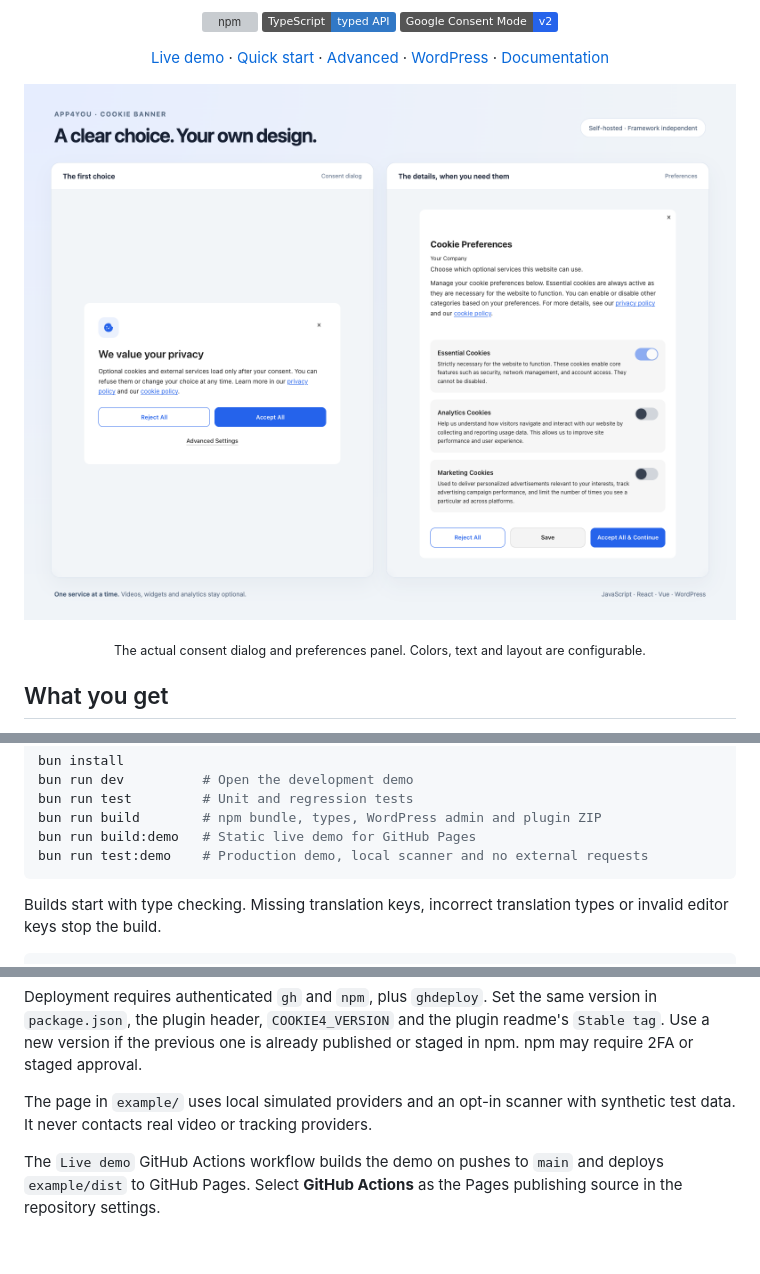
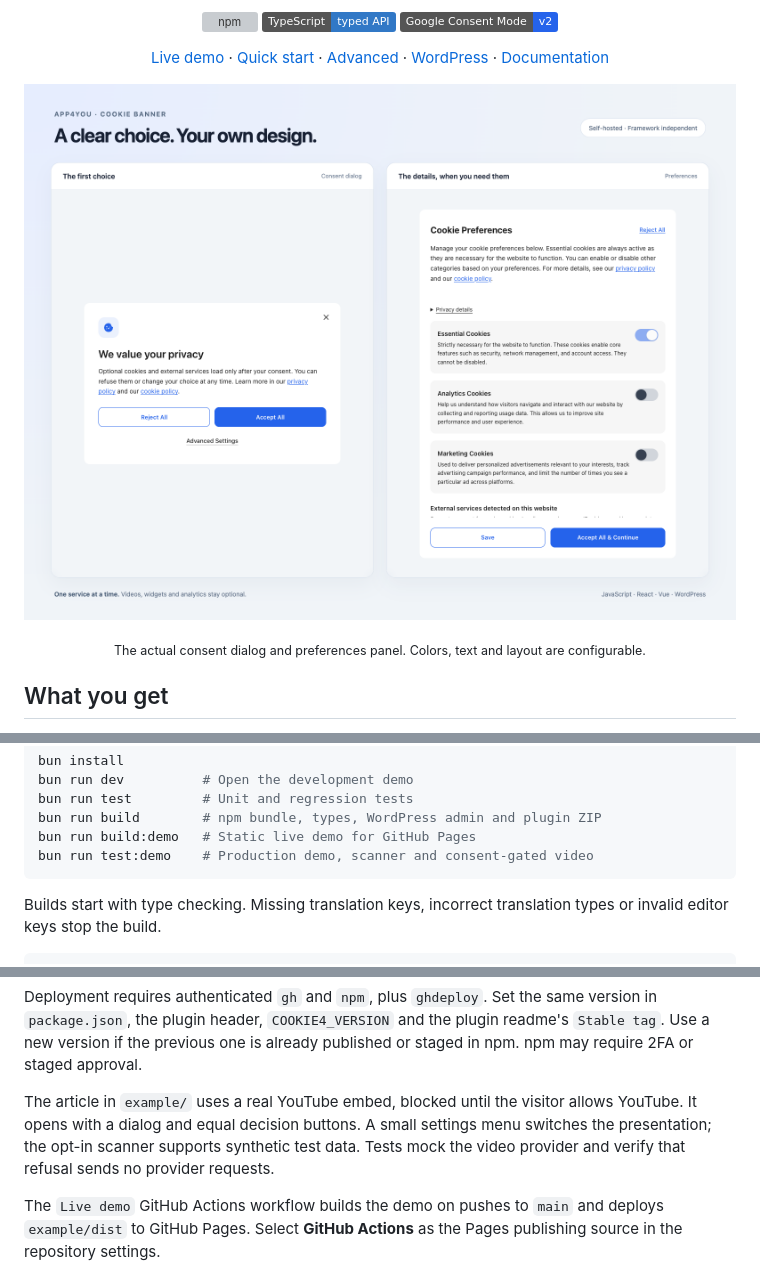
Before and after one commit to Dawidw5219/cookie-banner, a Markdown page: README.md, 3 parts joined by grey strips. Drawn GitHub-style; pictures changed too: docs/banner-preview.png; folded sections open; badges without logos; blank space fills up the shorter version; grey boxes are pictures that could not be loaded.

Commit message:
Restore standard preferences and redesign article demo

````diff
--- a/README.md
+++ b/README.md
@@ -220,7 +220,7 @@ bun run dev          # Open the development demo
 bun run test         # Unit and regression tests
 bun run build        # npm bundle, types, WordPress admin and plugin ZIP
 bun run build:demo   # Static live demo for GitHub Pages
-bun run test:demo    # Production demo, local scanner and no external requests
+bun run test:demo    # Production demo, scanner and consent-gated video
 ```
 
 Builds start with type checking. Missing translation keys, incorrect translation types or invalid editor keys stop the build.
@@ -240,7 +240,7 @@ bun run deploy             # Build → tests → GitHub Release + ZIP → npm
 
 Deployment requires authenticated `gh` and `npm`, plus `ghdeploy`. Set the same version in `package.json`, the plugin header, `COOKIE4_VERSION` and the plugin readme's `Stable tag`. Use a new version if the previous one is already published or staged in npm. npm may require 2FA or staged approval.
 
-The page in `example/` uses local simulated providers and an opt-in scanner with synthetic test data. It never contacts real video or tracking providers.
+The article in `example/` uses a real YouTube embed, blocked until the visitor allows YouTube. It opens with a dialog and equal decision buttons. A small settings menu switches the presentation; the opt-in scanner supports synthetic test data. Tests mock the video provider and verify that refusal sends no provider requests.
 
 The `Live demo` GitHub Actions workflow builds the demo on pushes to `main` and deploys `example/dist` to GitHub Pages. Select **GitHub Actions** as the Pages publishing source in the repository settings.
 
````
Also changed, not shown: 15 other files.
